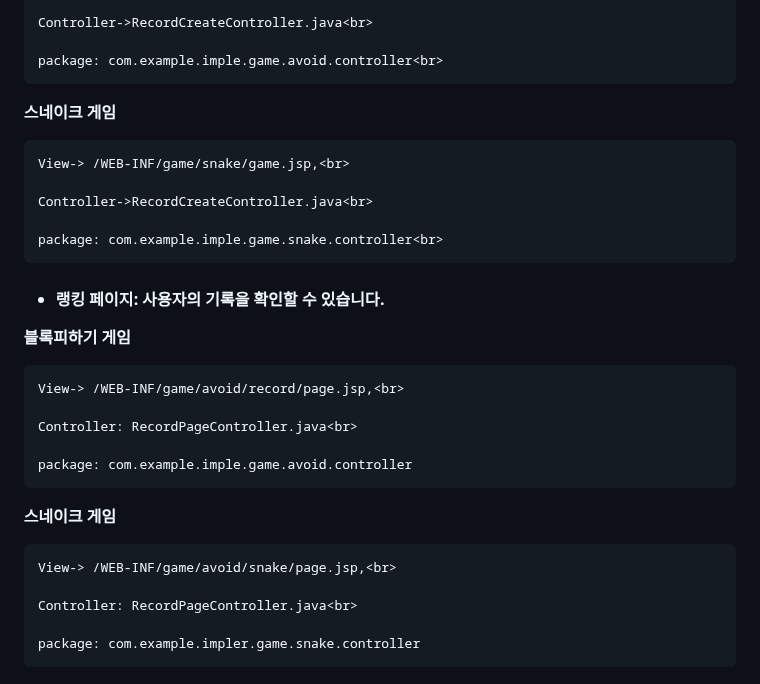
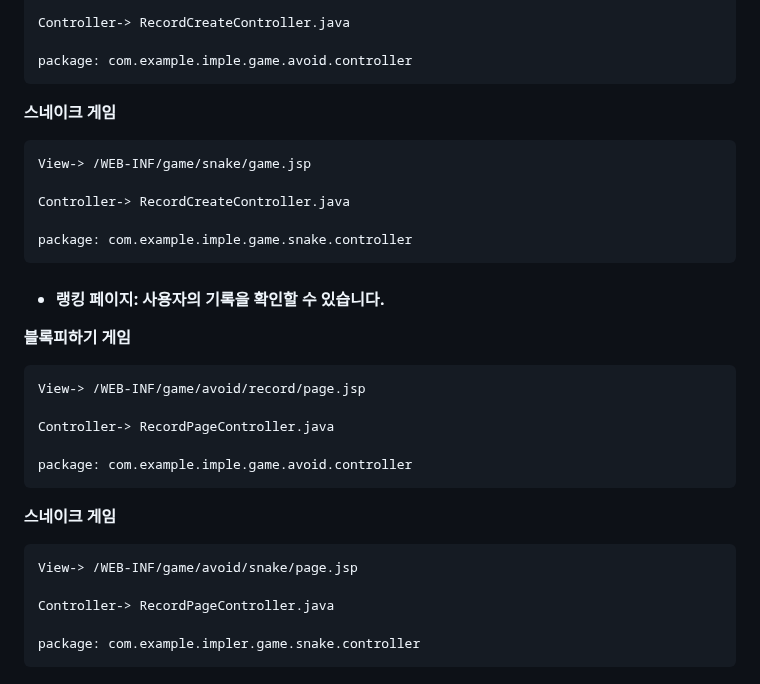
Before and after one commit to kim798546/gameland, a Markdown page: README.md, the part around one of its changes. GitHub-like rendering.

```diff
--- a/README.md
+++ b/README.md
@@ -90,30 +90,30 @@ Scott유저에 계정 정보를 담은 Users 테이블과 랭킹 정보를 담
 
-    Controller->RecordCreateController.java<br>
-
-    package: com.example.imple.game.avoid.controller<br>
-
-**스네이크 게임**
-
-    View-> /WEB-INF/game/snake/game.jsp,<br>
-
-    Controller->RecordCreateController.java<br>
-
-    package: com.example.imple.game.snake.controller<br>
-
-- #### 랭킹 페이지: 사용자의 기록을 확인할 수 있습니다.<br>
-**블록피하기 게임**
-
-    View-> /WEB-INF/game/avoid/record/page.jsp,<br>
-
-    Controller: RecordPageController.java<br>
+    Controller-> RecordCreateController.java
 
     package: com.example.imple.game.avoid.controller
 
 **스네이크 게임**
 
-    View-> /WEB-INF/game/avoid/snake/page.jsp,<br>
+    View-> /WEB-INF/game/snake/game.jsp
 
-    Controller: RecordPageController.java<br>
+    Controller-> RecordCreateController.java
+
+    package: com.example.imple.game.snake.controller
+
+- #### 랭킹 페이지: 사용자의 기록을 확인할 수 있습니다.<br>
+**블록피하기 게임**
+
+    View-> /WEB-INF/game/avoid/record/page.jsp
+
+    Controller-> RecordPageController.java
+
+    package: com.example.imple.game.avoid.controller
+
+**스네이크 게임**
+
+    View-> /WEB-INF/game/avoid/snake/page.jsp
+
+    Controller-> RecordPageController.java
 
     package: com.example.impler.game.snake.controller
 
```
Also changed, not shown: other parts of README.md (+5 -5 lines).
